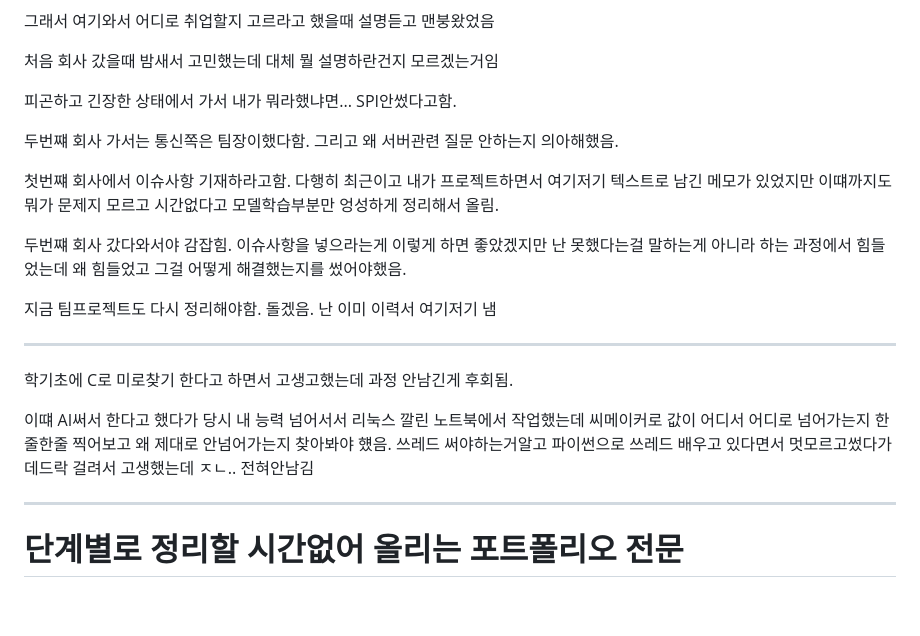
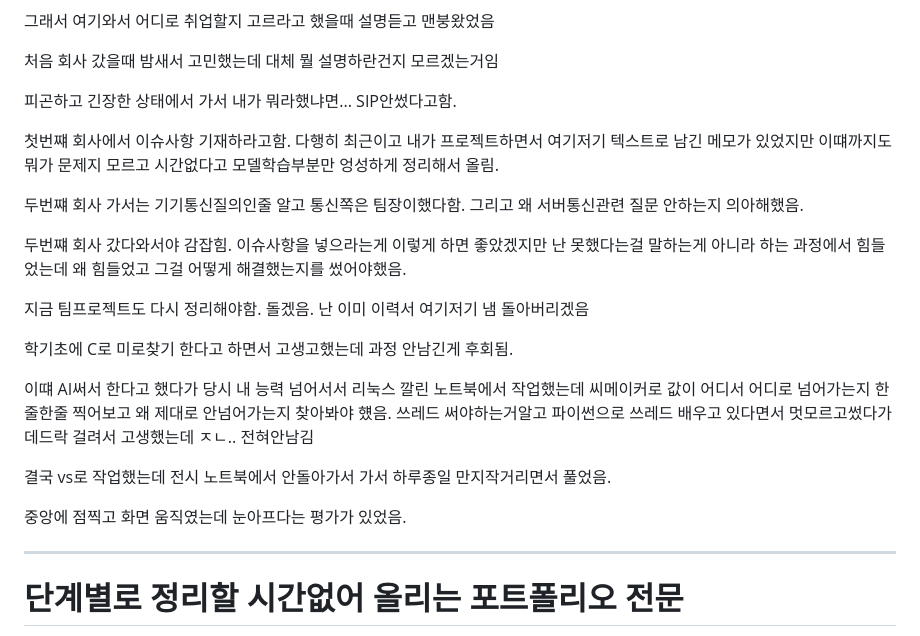
Before and after one commit to Gooainekorea/PlantNet, a Markdown page: README.md, the part around one of its changes. GitHub-like rendering; blank space fills up the shorter version.

Commit message:
오늘내에 필히 변경

```diff
--- a/README.md
+++ b/README.md
@@ -111,21 +111,23 @@ AI는 다른직군인줄 알았고 임베디드는 뭔지도 몰랐었음
 
 처음 회사 갔을때 밤새서 고민했는데 대체 뭘 설명하란건지 모르겠는거임
 
-피곤하고 긴장한 상태에서 가서 내가 뭐라했냐면... SPI안썼다고함.
-
-두번쨰 회사 가서는 통신쪽은 팀장이했다함. 그리고 왜 서버관련 질문 안하는지 의아해했음.
+피곤하고 긴장한 상태에서 가서 내가 뭐라했냐면... SIP안썼다고함.
 
 첫번쨰 회사에서 이슈사항 기재하라고함. 다행히 최근이고 내가 프로젝트하면서 여기저기 텍스트로 남긴 메모가 있었지만 이떄까지도 뭐가 문제지 모르고 시간없다고 모델학습부분만 엉성하게 정리해서 올림.
 
+두번쨰 회사 가서는 기기통신질의인줄 알고 통신쪽은 팀장이했다함. 그리고 왜 서버통신관련 질문 안하는지 의아해했음.
+
 두번쨰 회사 갔다와서야 감잡힘. 이슈사항을 넣으라는게 이렇게 하면 좋았겠지만 난 못했다는걸 말하는게 아니라 하는 과정에서 힘들었는데 왜 힘들었고 그걸 어떻게 해결했는지를 썼어야했음.
 
-지금 팀프로젝트도 다시 정리해야함. 돌겠음. 난 이미 이력서 여기저기 냄
-
----
+지금 팀프로젝트도 다시 정리해야함. 돌겠음. 난 이미 이력서 여기저기 냄 돌아버리겠음
 
 학기초에 C로 미로찾기 한다고 하면서 고생고했는데 과정 안남긴게 후회됨.
 
 이떄 AI써서 한다고 했다가 당시 내 능력 넘어서서 리눅스 깔린 노트북에서 작업했는데 씨메이커로 값이 어디서 어디로 넘어가는지 한줄한줄 찍어보고 왜 제대로 안넘어가는지 찾아봐야 헀음. 쓰레드 써야하는거알고 파이썬으로 쓰레드 배우고 있다면서 멋모르고썼다가 데드락 걸려서 고생했는데 ㅈㄴ.. 전혀안남김
+
+결국 vs로 작업했는데 전시 노트북에서 안돌아가서 가서 하루종일 만지작거리면서 풀었음.
+
+중앙에 점찍고 화면 움직였는데 눈아프다는 평가가 있었음.
 
 ---
 # 단계별로 정리할 시간없어 올리는 포트폴리오 전문
```
Also changed, not shown: other parts of README.md (+1 -1 lines).
